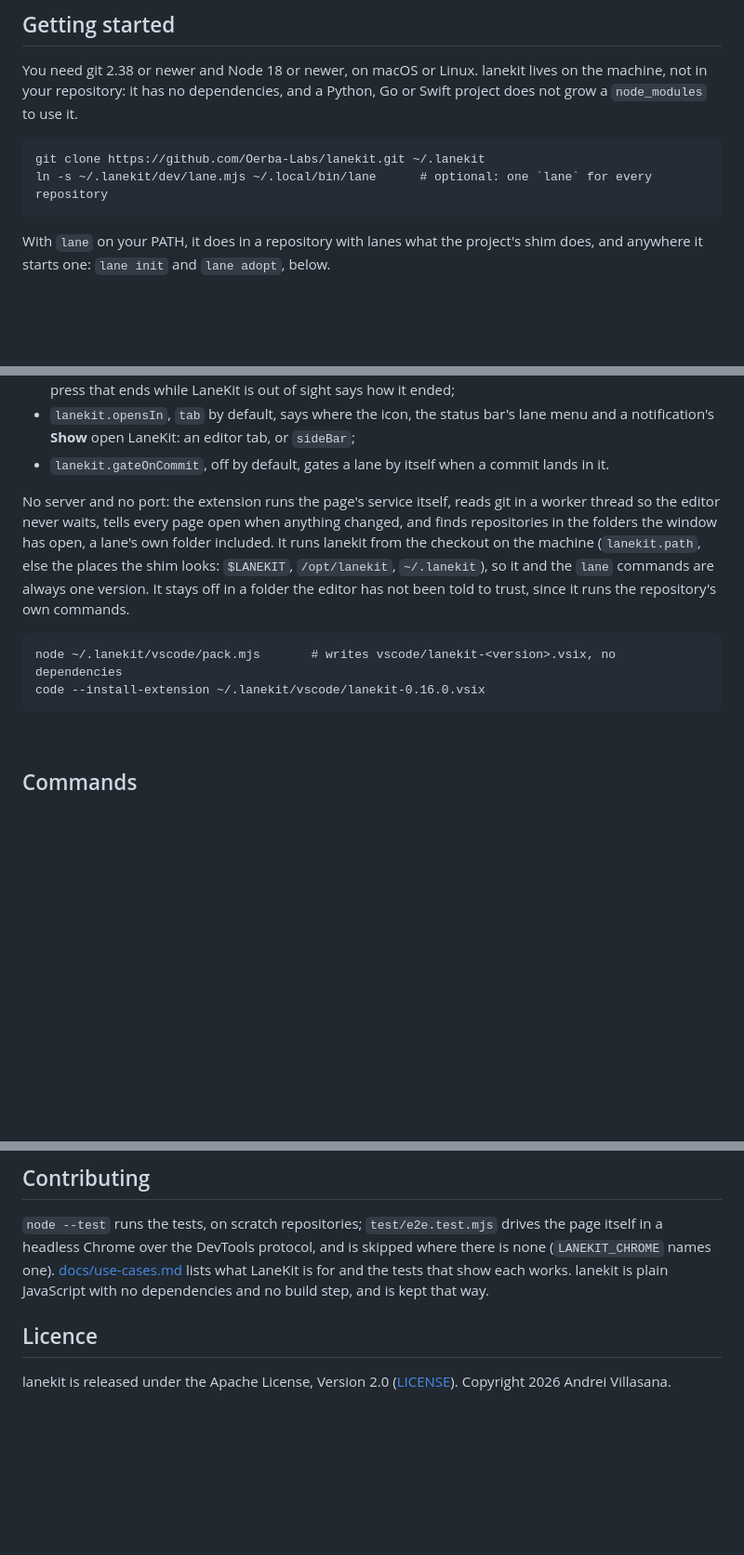
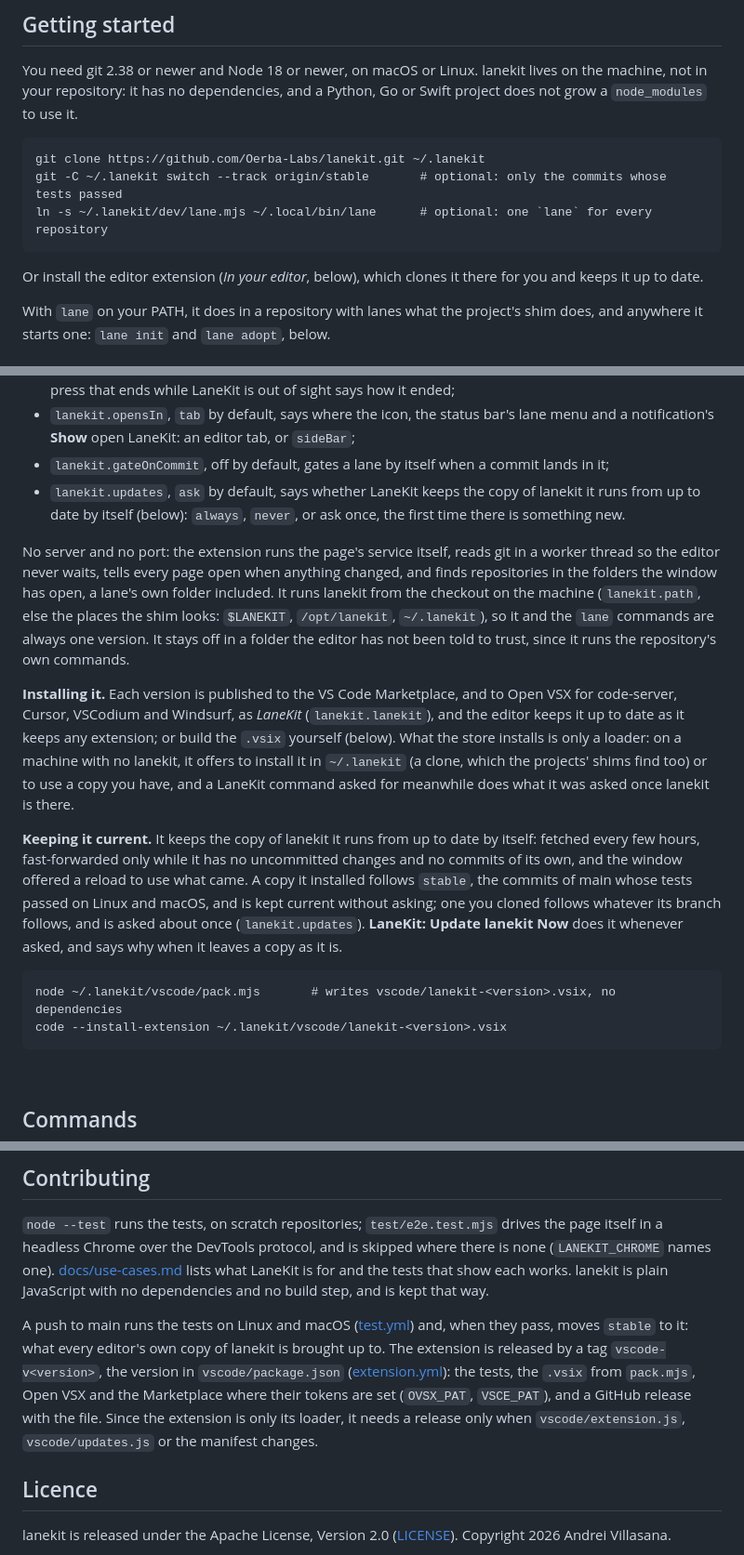
Before and after one commit to Oerba-Labs/lanekit, a Markdown page: README.md, 3 parts joined by grey strips. Shown at 93% size. Drawn GitHub-style; blank space fills up the shorter version.

Commit message:
Say how the extension is installed and kept current, and how lanekit is tested and released
The README says the extension comes from the VS Code Marketplace or Open VSX, installs lanekit in
~/.lanekit where there is none, and keeps it current from stable, with lanekit.updates and Update
lanekit Now; how a push is tested and stable moved, and how the extension is released by tag. Its
own instructions, and INSTALL.md's, clone lanekit onto stable. docs/use-cases.md adds installing
and updating, and their tests, and says the workflows run on GitHub only.

Co-Authored-By: Claude Opus 5.5 <noreply@anthropic.com>

````diff
--- a/README.md
+++ b/README.md
@@ -140,8 +140,12 @@ does not grow a `node_modules` to use it.
 
 ```
 git clone https://github.com/Oerba-Labs/lanekit.git ~/.lanekit
+git -C ~/.lanekit switch --track origin/stable       # optional: only the commits whose tests passed
 ln -s ~/.lanekit/dev/lane.mjs ~/.local/bin/lane      # optional: one `lane` for every repository
 ```
+
+Or install the editor extension (*In your editor*, below), which clones it there for you and keeps it
+up to date.
 
 With `lane` on your PATH, it does in a repository with lanes what the project's shim does, and
 anywhere it starts one: `lane init` and `lane adopt`, below.
@@ -429,7 +433,9 @@ in the picture. There its clicks drive the editor:
   checks, and a press that ends while LaneKit is out of sight says how it ended;
 - `lanekit.opensIn`, `tab` by default, says where the icon, the status bar's lane menu and a
   notification's **Show** open LaneKit: an editor tab, or `sideBar`;
-- `lanekit.gateOnCommit`, off by default, gates a lane by itself when a commit lands in it.
+- `lanekit.gateOnCommit`, off by default, gates a lane by itself when a commit lands in it;
+- `lanekit.updates`, `ask` by default, says whether LaneKit keeps the copy of lanekit it runs from up
+  to date by itself (below): `always`, `never`, or ask once, the first time there is something new.
 
 No server and no port: the extension runs the page's service itself, reads git in a worker
 thread so the editor never waits, tells every page open when anything changed, and finds
@@ -439,9 +445,23 @@ from the checkout on the machine (`lanekit.path`, else the places the shim looks
 off in a folder the editor has not been told to trust, since it runs the repository's own
 commands.
 
+**Installing it.** Each version is published to the VS Code Marketplace, and to Open VSX for
+code-server, Cursor, VSCodium and Windsurf, as *LaneKit* (`lanekit.lanekit`), and the editor keeps
+it up to date as it keeps any extension; or build the `.vsix` yourself (below). What the store
+installs is only a loader: on a machine with no lanekit, it offers to install it in `~/.lanekit` (a
+clone, which the projects' shims find too) or to use a copy you have, and a LaneKit command asked
+for meanwhile does what it was asked once lanekit is there.
+
+**Keeping it current.** It keeps the copy of lanekit it runs from up to date by itself: fetched
+every few hours, fast-forwarded only while it has no uncommitted changes and no commits of its own,
+and the window offered a reload to use what came. A copy it installed follows `stable`, the commits
+of main whose tests passed on Linux and macOS, and is kept current without asking; one you cloned
+follows whatever its branch follows, and is asked about once (`lanekit.updates`). **LaneKit: Update
+lanekit Now** does it whenever asked, and says why when it leaves a copy as it is.
+
 ```
 node ~/.lanekit/vscode/pack.mjs       # writes vscode/lanekit-<version>.vsix, no dependencies
-code --install-extension ~/.lanekit/vscode/lanekit-0.16.0.vsix
+code --install-extension ~/.lanekit/vscode/lanekit-<version>.vsix
 ```
 
 <br clear="right">
@@ -561,6 +581,14 @@ a headless Chrome over the DevTools protocol, and is skipped where there is none
 names one). [docs/use-cases.md](docs/use-cases.md) lists what LaneKit is for and the tests that show
 each works. lanekit is plain JavaScript with no dependencies and no build step, and is kept that way.
 
+A push to main runs the tests on Linux and macOS ([test.yml](.github/workflows/test.yml)) and, when
+they pass, moves `stable` to it: what every editor's own copy of lanekit is brought up to. The
+extension is released by a tag `vscode-v<version>`, the version in `vscode/package.json`
+([extension.yml](.github/workflows/extension.yml)): the tests, the `.vsix` from `pack.mjs`, Open VSX
+and the Marketplace where their tokens are set (`OVSX_PAT`, `VSCE_PAT`), and a GitHub release with
+the file. Since the extension is only its loader, it needs a release only when `vscode/extension.js`,
+`vscode/updates.js` or the manifest changes.
+
 ## Licence
 
 lanekit is released under the Apache License, Version 2.0 ([LICENSE](LICENSE)). Copyright 2026
````
Also changed, not shown: INSTALL.md (+3 -0 lines), docs/use-cases.md (+13 -0 lines).
